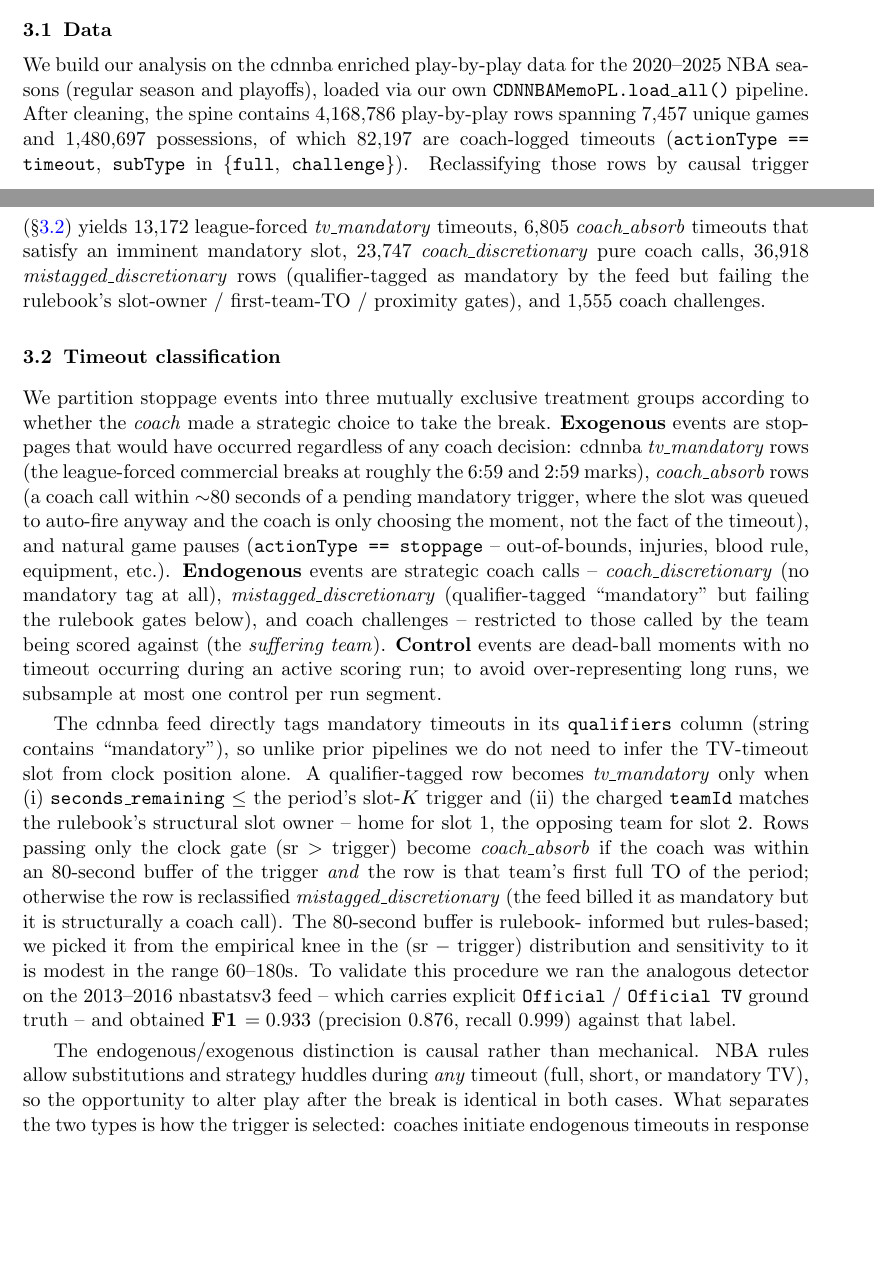
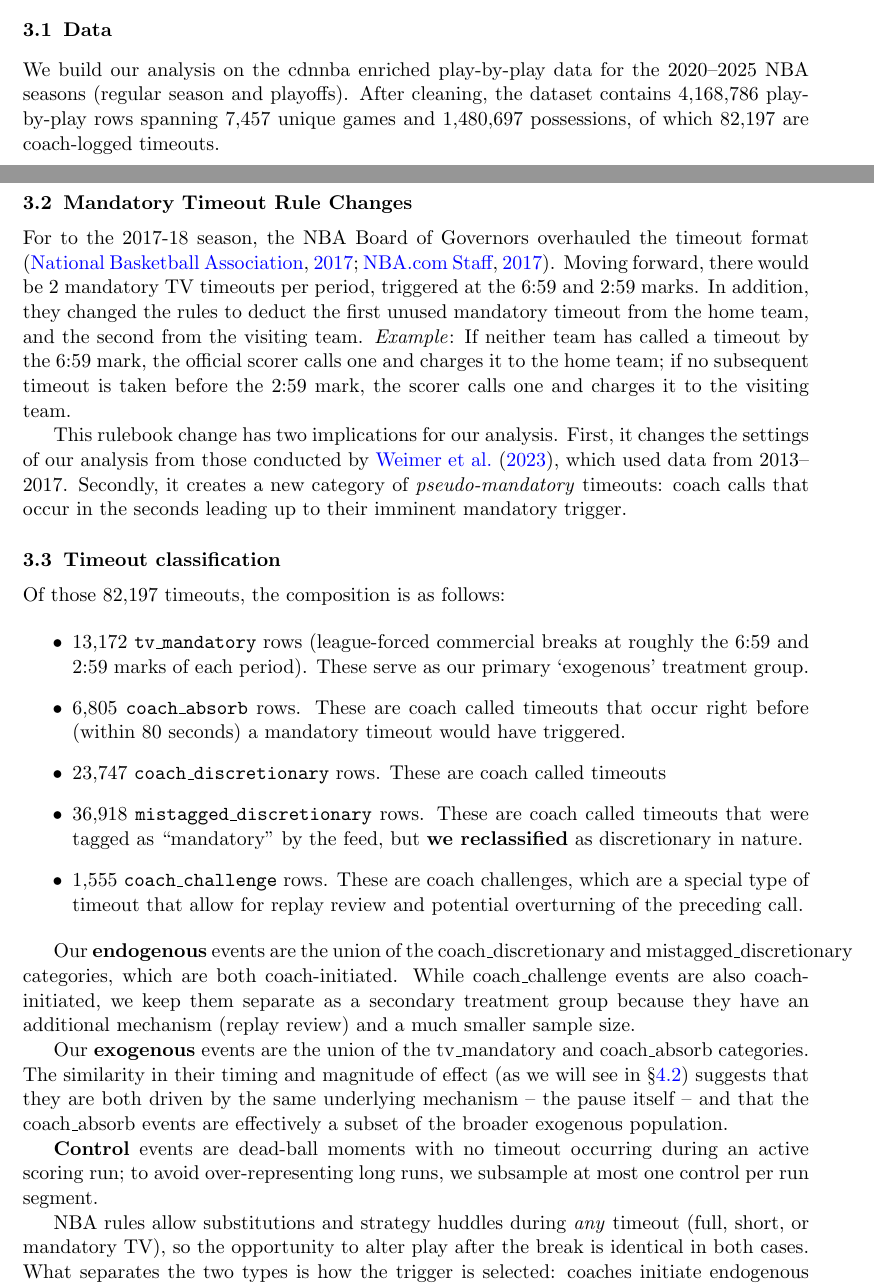
Before and after one commit to akseldkw07/NBA-Timeout-Impact, a LaTeX paper (Report/applied-causality/report.tex): two parts of pages 2 and 3 of 13, joined at a grey line, cut so that both start at the same text, the shorter picture padded with empty space. Compiled offline with pdfLaTeX.

Commit message:
report-fixes Modified: - references.bib - report.pdf - report.tex

```diff
--- a/Report/applied-causality/report.tex
+++ b/Report/applied-causality/report.tex
@@ -132,45 +133,54 @@ between the exogenous-timeout evidence for a real momentum effect and the select
 \subsection{Data}
 
 We build our analysis on the cdnnba enriched play-by-play data for the 2020--2025 NBA seasons (regular
-season and playoffs), loaded via our own \texttt{CDNNBAMemoPL.load\_all()} pipeline. After cleaning, the
-spine contains 4{,}168{,}786 play-by-play rows spanning 7{,}457 unique games and 1{,}480{,}697 possessions,
-of which 82{,}197 are coach-logged timeouts (\texttt{actionType == timeout}, \texttt{subType} in
-\{\texttt{full}, \texttt{challenge}\}). Reclassifying those rows by causal trigger
-(\S\ref{sec:timeout-classification}) yields 13{,}172 league-forced \emph{tv\_mandatory} timeouts, 6{,}805
-\emph{coach\_absorb} timeouts that satisfy an imminent mandatory slot, 23{,}747
-\emph{coach\_discretionary} pure coach calls, 36{,}918 \emph{mistagged\_discretionary} rows (qualifier-tagged
-as mandatory by the feed but failing the rulebook's slot-owner / first-team-TO / proximity gates), and
-1{,}555 coach challenges.
+season and playoffs). After cleaning, the
+dataset contains 4{,}168{,}786 play-by-play rows spanning 7{,}457 unique games and 1{,}480{,}697 possessions,
+of which 82{,}197 are coach-logged timeouts.
+
+\subsection{Mandatory Timeout Rule Changes}
+
+For to the 2017-18 season, the NBA Board of Governors overhauled the timeout format
+\citep{nba2017bog,nba2017timeout}. Moving forward, there would be 2 mandatory TV timeouts per period,
+triggered at the 6:59 and 2:59 marks. In addition, they changed the rules to deduct the first unused
+mandatory timeout from the home team, and the second from the visiting team. \textit{Example}: If neither
+team has called a timeout by the 6:59 mark, the official scorer calls one and charges it to the home team; if
+no subsequent timeout is taken before the 2:59 mark, the scorer calls one and charges it to the visiting team.
+
+This rulebook change has two implications for our analysis. First, it changes the settings of our analysis
+from those conducted by \citet{weimer2023causal}, which used data from 2013--2017. Secondly, it creates a new
+category of \textit{pseudo-mandatory} timeouts: coach calls that occur in the seconds leading up to their imminent
+mandatory trigger.
 
 \subsection{Timeout classification}\label{sec:timeout-classification}
 
-We partition stoppage events into three mutually exclusive treatment groups according to whether the
-\emph{coach} made a strategic choice to take the break. \textbf{Exogenous} events are stoppages that would
-have occurred regardless of any coach decision: cdnnba \emph{tv\_mandatory} rows (the league-forced
-commercial breaks at roughly the 6:59 and 2:59 marks), \emph{coach\_absorb} rows (a coach call within
-		$\sim$80 seconds of a pending mandatory trigger, where the slot was queued to auto-fire anyway and the coach
-is only choosing the moment, not the fact of the timeout), and natural game pauses (\texttt{actionType ==
-stoppage} -- out-of-bounds, injuries, blood rule, equipment, etc.). \textbf{Endogenous} events are
-strategic coach calls -- \emph{coach\_discretionary} (no mandatory tag at all),
-\emph{mistagged\_discretionary} (qualifier-tagged ``mandatory'' but failing the rulebook gates below), and
-coach challenges -- restricted to those called by the team being scored against (the \emph{suffering team}).
+Of those 82{,}197 timeouts, the composition is as follows:
+
+\begin{itemize}
+		\item 13{,}172 \texttt{tv\_mandatory} rows (league-forced commercial breaks at roughly the 6:59 and 2:59
+				marks of each period). These serve as our primary `exogenous' treatment group.
+		\item 6{,}805 \texttt{coach\_absorb} rows. These are coach called timeouts that occur right before (within
+				80 seconds) a mandatory timeout would have triggered.
+		\item 23{,}747 \texttt{coach\_discretionary} rows. These are coach called timeouts
+		\item 36{,}918 \texttt{mistagged\_discretionary} rows. These are coach called timeouts that were tagged as
+				``mandatory'' by the feed, but \textbf{we reclassified} as discretionary in nature.
+		\item 1{,}555 \texttt{coach\_challenge} rows. These are coach challenges, which are a special type of timeout that
+				allow for replay review and potential overturning of the preceding call.
+\end{itemize}
+
+Our \textbf{endogenous} events are the union of the coach\_discretionary and mistagged\_discretionary
+categories, which are both coach-initiated. While coach\_challenge events are also coach-initiated, we keep
+them separate as a secondary treatment group because they have an additional mechanism (replay review) and a much
+smaller sample size.
+
+Our \textbf{exogenous} events are the union of the tv\_mandatory and coach\_absorb categories. The similarity
+in their timing and magnitude of effect (as we will see in \S\ref{sec:matched-twin-results}) suggests that
+they are both driven by the same underlying mechanism -- the pause itself -- and that the coach\_absorb
+events are effectively a subset of the broader exogenous population.
+
 \textbf{Control} events are dead-ball moments with no timeout occurring during an active scoring run; to
 avoid over-representing long runs, we subsample at most one control per run segment.
 
-The cdnnba feed directly tags mandatory timeouts in its \texttt{qualifiers} column (string contains
-``mandatory''), so unlike prior pipelines we do not need to infer the TV-timeout slot from clock position
-alone. A qualifier-tagged row becomes \emph{tv\_mandatory} only when (i) \texttt{seconds\_remaining} $\leq$
-the period's slot-$K$ trigger and (ii) the charged \texttt{teamId} matches the rulebook's structural slot
-owner -- home for slot 1, the opposing team for slot 2. Rows passing only the clock gate (sr $>$ trigger)
-become \emph{coach\_absorb} if the coach was within an 80-second buffer of the trigger \emph{and} the row is
-that team's first full TO of the period; otherwise the row is reclassified \emph{mistagged\_discretionary}
-(the feed billed it as mandatory but it is structurally a coach call). The 80-second buffer is rulebook-
-informed but rules-based; we picked it from the empirical knee in the (sr $-$ trigger) distribution and
-sensitivity to it is modest in the range 60--180s. To validate this procedure we ran the analogous detector
-on the 2013--2016 nbastatsv3 feed -- which carries explicit \texttt{Official} / \texttt{Official TV} ground
-truth -- and obtained \textbf{F1 $= 0.933$} (precision $0.876$, recall $0.999$) against that label.
-
-The endogenous/exogenous distinction is causal rather than mechanical. NBA rules allow substitutions and
+NBA rules allow substitutions and
 strategy huddles during \emph{any} timeout (full, short, or mandatory TV), so the opportunity to alter play
 after the break is identical in both cases. What separates the two types is how the trigger is selected:
 coaches initiate endogenous timeouts in response to game state (introducing selection bias on adverse
```
Also changed, not shown: Report/applied-causality/references.bib (+29 -0 lines), Report/applied-causality/report.pdf, Report/applied-causality/report.tex (6 more changed lines).
